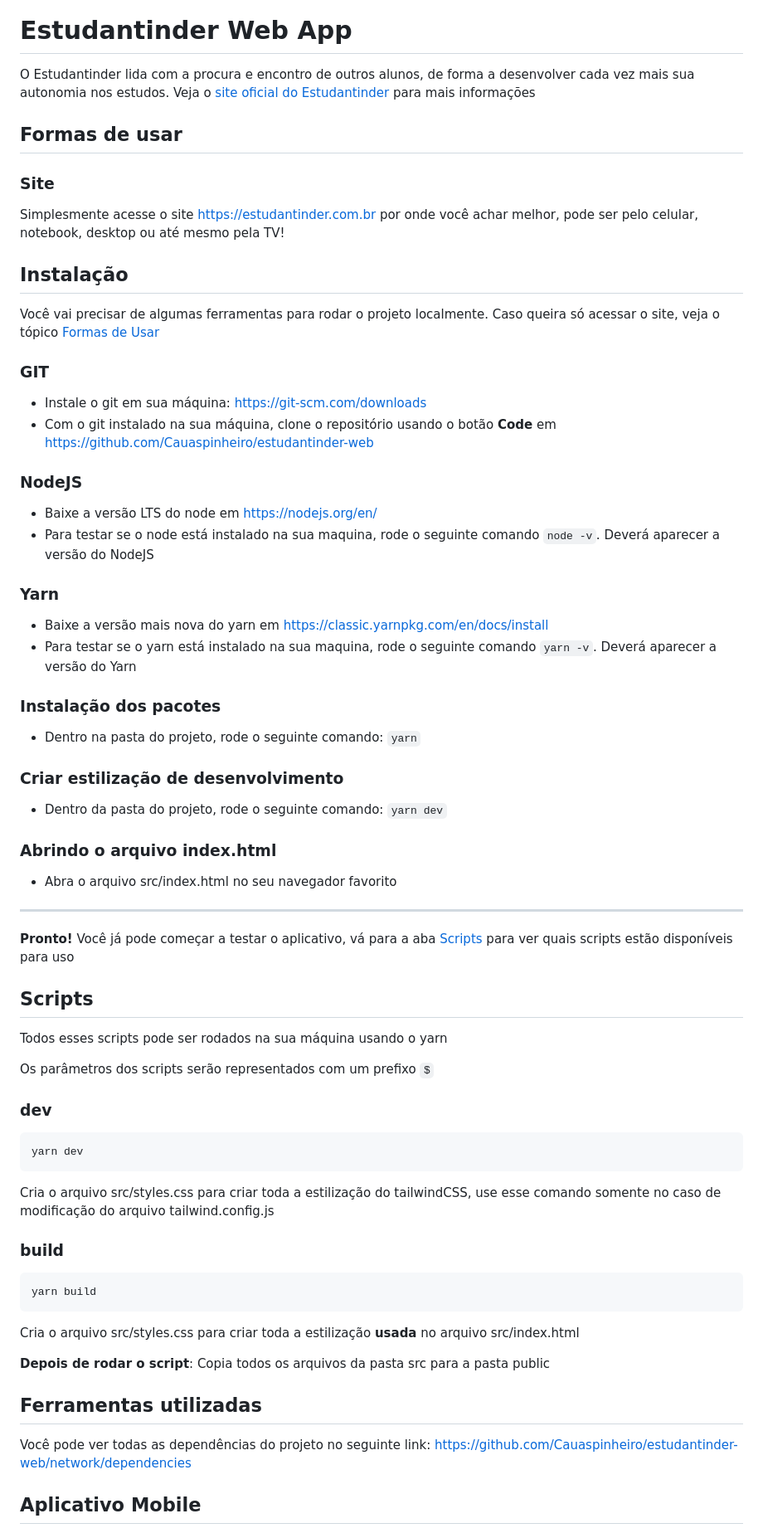
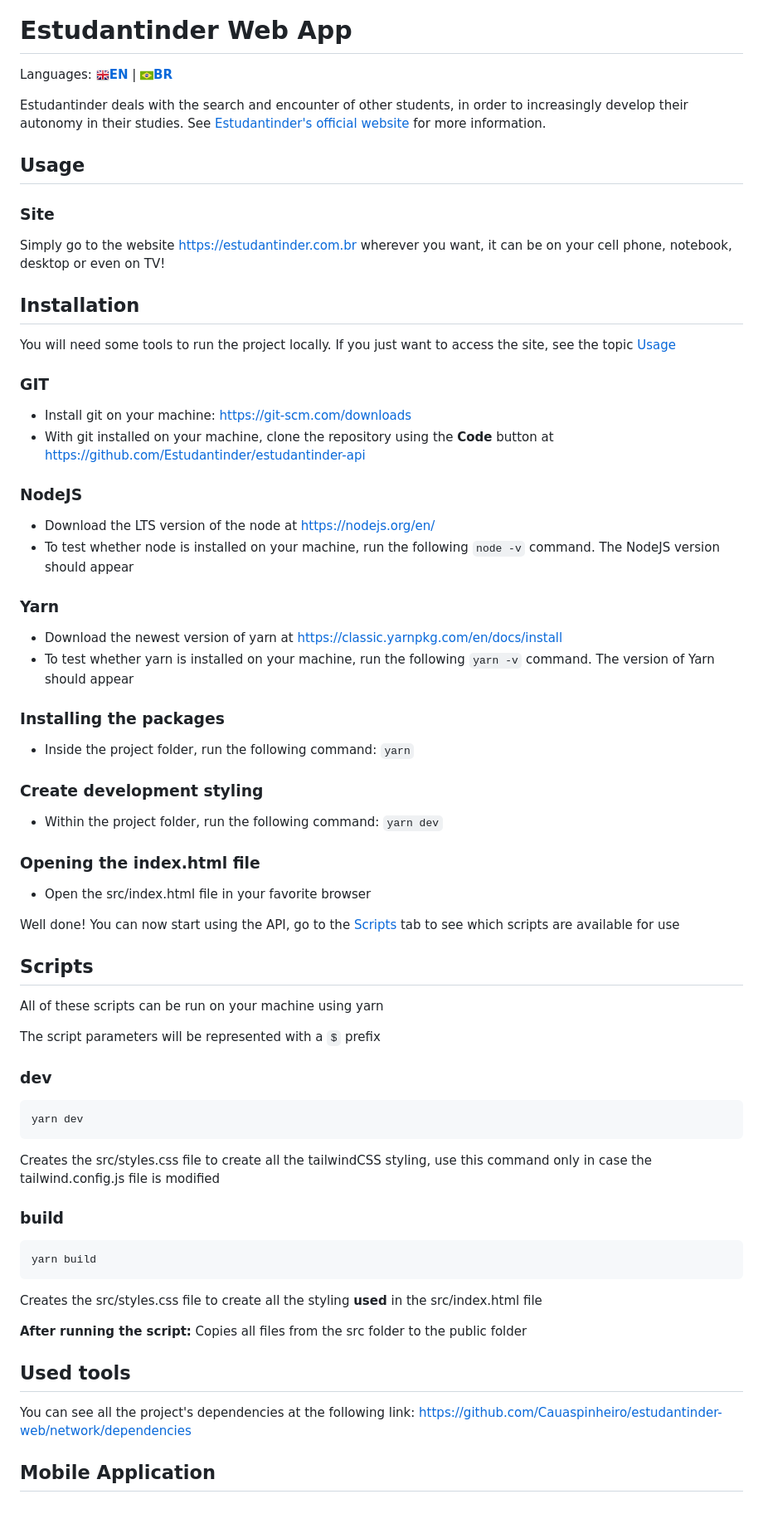
Before and after one commit to Cauaspinheiro/estudantinder-web, a Markdown page: README.md, the part around one of its changes. Shown at 83% size. Rendered like a GitHub page; pictures changed too: .github/BR.png (added), .github/EN.png (added); blank space fills up the shorter version.

Commit message:
docs(readme): adiciona versão inglês

````diff
--- a/README.md
+++ b/README.md
@@ -2,54 +2,54 @@
 
 # Estudantinder Web App
 
-O Estudantinder lida com a procura e encontro de outros alunos, de forma a desenvolver cada vez mais sua autonomia nos estudos. Veja o [site oficial do Estudantinder](https://estudantinder.com.br) para mais informações
+Languages: [![EN](/.github/EN.png)**EN**](/README.md) | [![BR](/.github/BR.png)**BR**](/README.pt-br.md)
 
-## Formas de usar
+Estudantinder deals with the search and encounter of other students, in order to increasingly develop their autonomy in their studies. See [Estudantinder's official website](https://estudantinder.com.br/) for more information.
+
+## Usage
 
 ### Site
 
-Simplesmente acesse o site https://estudantinder.com.br por onde você achar melhor, pode ser pelo celular, notebook, desktop ou até mesmo pela TV!
+Simply go to the website https://estudantinder.com.br wherever you want, it can be on your cell phone, notebook, desktop or even on TV!
 
-## Instalação
+## Installation
 
-Você vai precisar de algumas ferramentas para rodar o projeto localmente. Caso queira só acessar o site, veja o tópico [Formas de Usar](#formas-de-usar)
+You will need some tools to run the project locally. If you just want to access the site, see the topic [Usage](#usage)
 
 ### GIT
 
-- Instale o git em sua máquina: [https://git-scm.com/downloads](https://git-scm.com/downloads)
-- Com o git instalado na sua máquina, clone o repositório usando o botão **Code** em https://github.com/Cauaspinheiro/estudantinder-web
+- Install git on your machine: https://git-scm.com/downloads
+- With git installed on your machine, clone the repository using the **Code** button at https://github.com/Estudantinder/estudantinder-api
 
 ### NodeJS
 
-- Baixe a versão LTS do node em <https://nodejs.org/en/>
-- Para testar se o node está instalado na sua maquina, rode o seguinte comando `node -v`. Deverá aparecer a versão do NodeJS
+- Download the LTS version of the node at https://nodejs.org/en/
+- To test whether node is installed on your machine, run the following `node -v` command. The NodeJS version should appear
 
 ### Yarn
 
-- Baixe a versão mais nova do yarn em <https://classic.yarnpkg.com/en/docs/install>
-- Para testar se o yarn está instalado na sua maquina, rode o seguinte comando `yarn -v`. Deverá aparecer a versão do Yarn
+- Download the newest version of yarn at https://classic.yarnpkg.com/en/docs/install
+- To test whether yarn is installed on your machine, run the following `yarn -v` command. The version of Yarn should appear
 
-### Instalação dos pacotes
+### Installing the packages
 
-- Dentro na pasta do projeto, rode o seguinte comando: `yarn`
+- Inside the project folder, run the following command: `yarn`
 
-### Criar estilização de desenvolvimento
+### Create development styling
 
-- Dentro da pasta do projeto, rode o seguinte comando: `yarn dev`
+- Within the project folder, run the following command: `yarn dev`
 
-### Abrindo o arquivo index.html
+### Opening the index.html file
 
-- Abra o arquivo src/index.html no seu navegador favorito
+- Open the src/index.html file in your favorite browser
 
----
-
-**Pronto!** Você já pode começar a testar o aplicativo, vá para a aba [Scripts](#scripts) para ver quais scripts estão disponíveis para uso
+Well done! You can now start using the API, go to the [Scripts](#scripts) tab to see which scripts are available for use
 
 ## Scripts
 
-Todos esses scripts pode ser rodados na sua máquina usando o yarn
+All of these scripts can be run on your machine using yarn
 
-Os parâmetros dos scripts serão representados com um prefixo `$`
+The script parameters will be represented with a `$` prefix
 
 ### dev
 
@@ -57,7 +57,7 @@ Os parâmetros dos scripts serão representados com um prefixo `$`
 yarn dev
 ```
 
-Cria o arquivo src/styles.css para criar toda a estilização do tailwindCSS, use esse comando somente no caso de modificação do arquivo tailwind.config.js
+Creates the src/styles.css file to create all the tailwindCSS styling, use this command only in case the tailwind.config.js file is modified
 
 ### build
 
@@ -65,13 +65,13 @@ Cria o arquivo src/styles.css para criar toda a estilização do tailwindCSS, us
 yarn build
 ```
 
-Cria o arquivo src/styles.css para criar toda a estilização **usada** no arquivo src/index.html
+Creates the src/styles.css file to create all the styling **used** in the src/index.html file
 
-**Depois de rodar o script**: Copia todos os arquivos da pasta src para a pasta public
+**After running the script:** Copies all files from the src folder to the public folder
 
-## Ferramentas utilizadas
+## Used tools
 
-Você pode ver todas as dependências do projeto no seguinte link: https://github.com/Cauaspinheiro/estudantinder-web/network/dependencies
+You can see all the project's dependencies at the following link: https://github.com/Cauaspinheiro/estudantinder-web/network/dependencies
 
-## Aplicativo Mobile
+## Mobile Application
 
````
Also changed, not shown: other parts of README.md (+3 -3 lines), README.pt-br.md (added, +84 -0 lines), .github/README.png (added).
